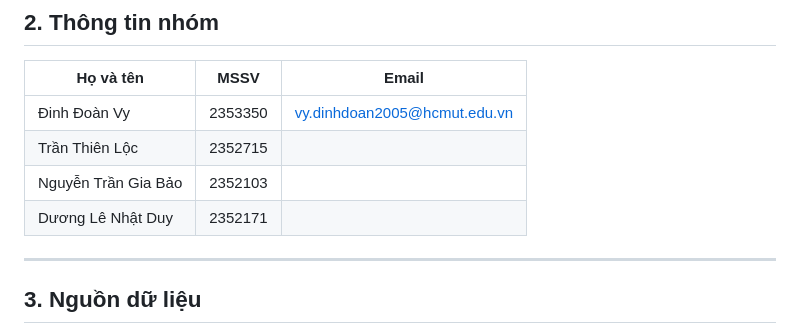
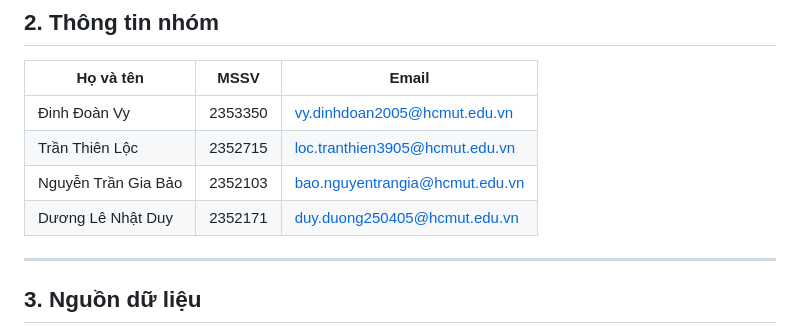
Before and after one commit to dvydinh/yumify, a Markdown page: README.md, the part around one of its changes. GitHub-like rendering.

Commit message:
docs: update team emails + format README header

```diff
--- a/README.md
+++ b/README.md
@@ -27,9 +22,9 @@ Hệ thống bao phủ 6 nền ẩm thực: Việt Nam, Ý, Nhật Bản, Hàn Q
 | Họ và tên | MSSV | Email |
 |-----------|------|-------|
 | Đinh Đoàn Vy | 2353350 | vy.dinhdoan2005@hcmut.edu.vn |
-| Trần Thiên Lộc | 2352715 |  |
-| Nguyễn Trần Gia Bảo | 2352103 |  |
-| Dương Lê Nhật Duy | 2352171 |  |
+| Trần Thiên Lộc | 2352715 | loc.tranthien3905@hcmut.edu.vn |
+| Nguyễn Trần Gia Bảo | 2352103 | bao.nguyentrangia@hcmut.edu.vn |
+| Dương Lê Nhật Duy | 2352171 | duy.duong250405@hcmut.edu.vn |
 
 ---
 
```
Also changed, not shown: other parts of README.md (+0 -5 lines).
